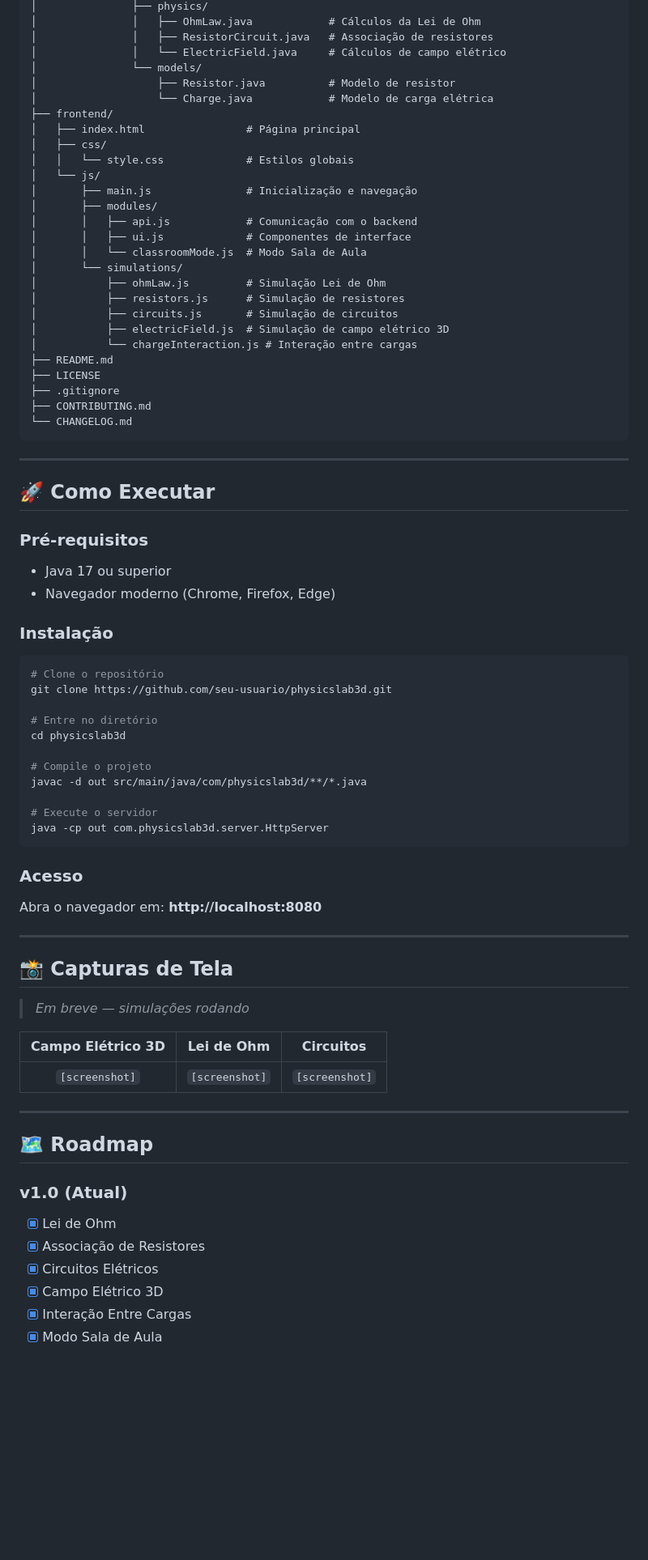
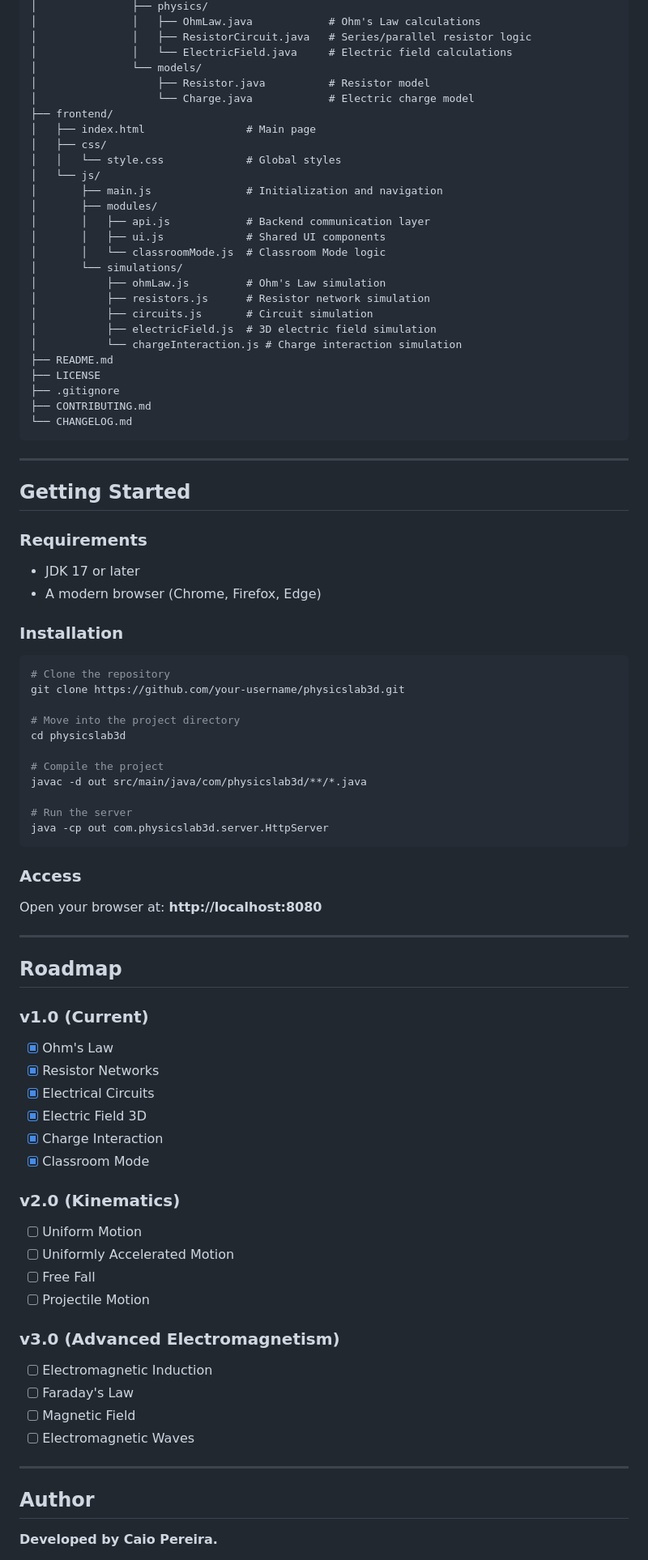
Before and after one commit to caiopereira-dev/PhysicsEngine, a Markdown page: physicslab3d/README.md, the part around one of its changes. Shown at 81% size. Drawn GitHub-style; blank space fills up the shorter version.

Commit message:
Improve project documentation

````diff
--- a/physicslab3d/README.md
+++ b/physicslab3d/README.md
@@ -76,26 +82,26 @@ physicslab3d/
 │               ├── physics/
-│               │   ├── OhmLaw.java            # Cálculos da Lei de Ohm
-│               │   ├── ResistorCircuit.java   # Associação de resistores
-│               │   └── ElectricField.java     # Cálculos de campo elétrico
+│               │   ├── OhmLaw.java            # Ohm's Law calculations
+│               │   ├── ResistorCircuit.java   # Series/parallel resistor logic
+│               │   └── ElectricField.java     # Electric field calculations
 │               └── models/
-│                   ├── Resistor.java          # Modelo de resistor
-│                   └── Charge.java            # Modelo de carga elétrica
+│                   ├── Resistor.java          # Resistor model
+│                   └── Charge.java            # Electric charge model
 ├── frontend/
-│   ├── index.html                # Página principal
+│   ├── index.html                # Main page
 │   ├── css/
-│   │   └── style.css             # Estilos globais
+│   │   └── style.css             # Global styles
 │   └── js/
-│       ├── main.js               # Inicialização e navegação
+│       ├── main.js               # Initialization and navigation
 │       ├── modules/
-│       │   ├── api.js            # Comunicação com o backend
-│       │   ├── ui.js             # Componentes de interface
-│       │   └── classroomMode.js  # Modo Sala de Aula
+│       │   ├── api.js            # Backend communication layer
+│       │   ├── ui.js             # Shared UI components
+│       │   └── classroomMode.js  # Classroom Mode logic
 │       └── simulations/
-│           ├── ohmLaw.js         # Simulação Lei de Ohm
-│           ├── resistors.js      # Simulação de resistores
-│           ├── circuits.js       # Simulação de circuitos
-│           ├── electricField.js  # Simulação de campo elétrico 3D
-│           └── chargeInteraction.js # Interação entre cargas
+│           ├── ohmLaw.js         # Ohm's Law simulation
+│           ├── resistors.js      # Resistor network simulation
+│           ├── circuits.js       # Circuit simulation
+│           ├── electricField.js  # 3D electric field simulation
+│           └── chargeInteraction.js # Charge interaction simulation
 ├── README.md
 ├── LICENSE
 ├── .gitignore
@@ -105,52 +111,60 @@ physicslab3d/
 
 ---
 
-## 🚀 Como Executar
+## Getting Started
 
-### Pré-requisitos
+### Requirements
 
-- Java 17 ou superior
-- Navegador moderno (Chrome, Firefox, Edge)
+- JDK 17 or later
+- A modern browser (Chrome, Firefox, Edge)
 
-### Instalação
+### Installation
 
 ```bash
-# Clone o repositório
-git clone https://github.com/seu-usuario/physicslab3d.git
+# Clone the repository
+git clone https://github.com/your-username/physicslab3d.git
 
-# Entre no diretório
+# Move into the project directory
 cd physicslab3d
 
-# Compile o projeto
+# Compile the project
 javac -d out src/main/java/com/physicslab3d/**/*.java
 
-# Execute o servidor
+# Run the server
 java -cp out com.physicslab3d.server.HttpServer
 ```
 
-### Acesso
+### Access
 
-Abra o navegador em: **http://localhost:8080**
+Open your browser at: **http://localhost:8080**
 
 ---
 
-## 📸 Capturas de Tela
+## Roadmap
 
-> *Em breve — simulações rodando*
+### v1.0 (Current)
+- [x] Ohm's Law
+- [x] Resistor Networks
+- [x] Electrical Circuits
+- [x] Electric Field 3D
+- [x] Charge Interaction
+- [x] Classroom Mode
 
-| Campo Elétrico 3D | Lei de Ohm | Circuitos |
-|:-----------------:|:----------:|:---------:|
-| `[screenshot]` | `[screenshot]` | `[screenshot]` |
+### v2.0 (Kinematics)
+- [ ] Uniform Motion
+- [ ] Uniformly Accelerated Motion
+- [ ] Free Fall
+- [ ] Projectile Motion
+
+### v3.0 (Advanced Electromagnetism)
+- [ ] Electromagnetic Induction
+- [ ] Faraday's Law
+- [ ] Magnetic Field
+- [ ] Electromagnetic Waves
 
 ---
 
-## 🗺️ Roadmap
+## Author
 
-### v1.0 (Atual)
-- [x] Lei de Ohm
-- [x] Associação de Resistores
-- [x] Circuitos Elétricos
-- [x] Campo Elétrico 3D
-- [x] Interação Entre Cargas
-- [x] Modo Sala de Aula
+**Developed by Caio Pereira.**
 
````
Also changed, not shown: other parts of physicslab3d/README.md (+43 -56 lines).
